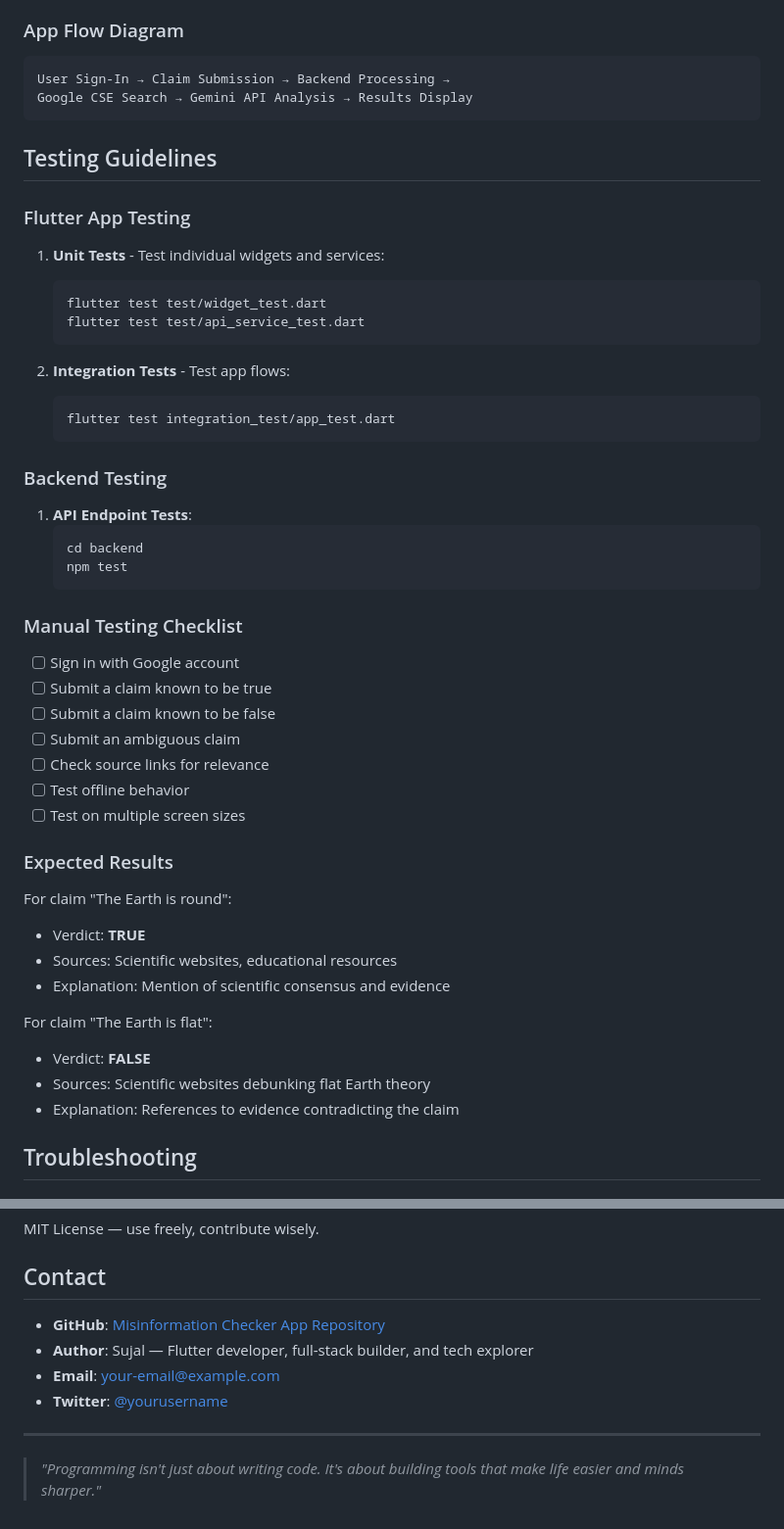
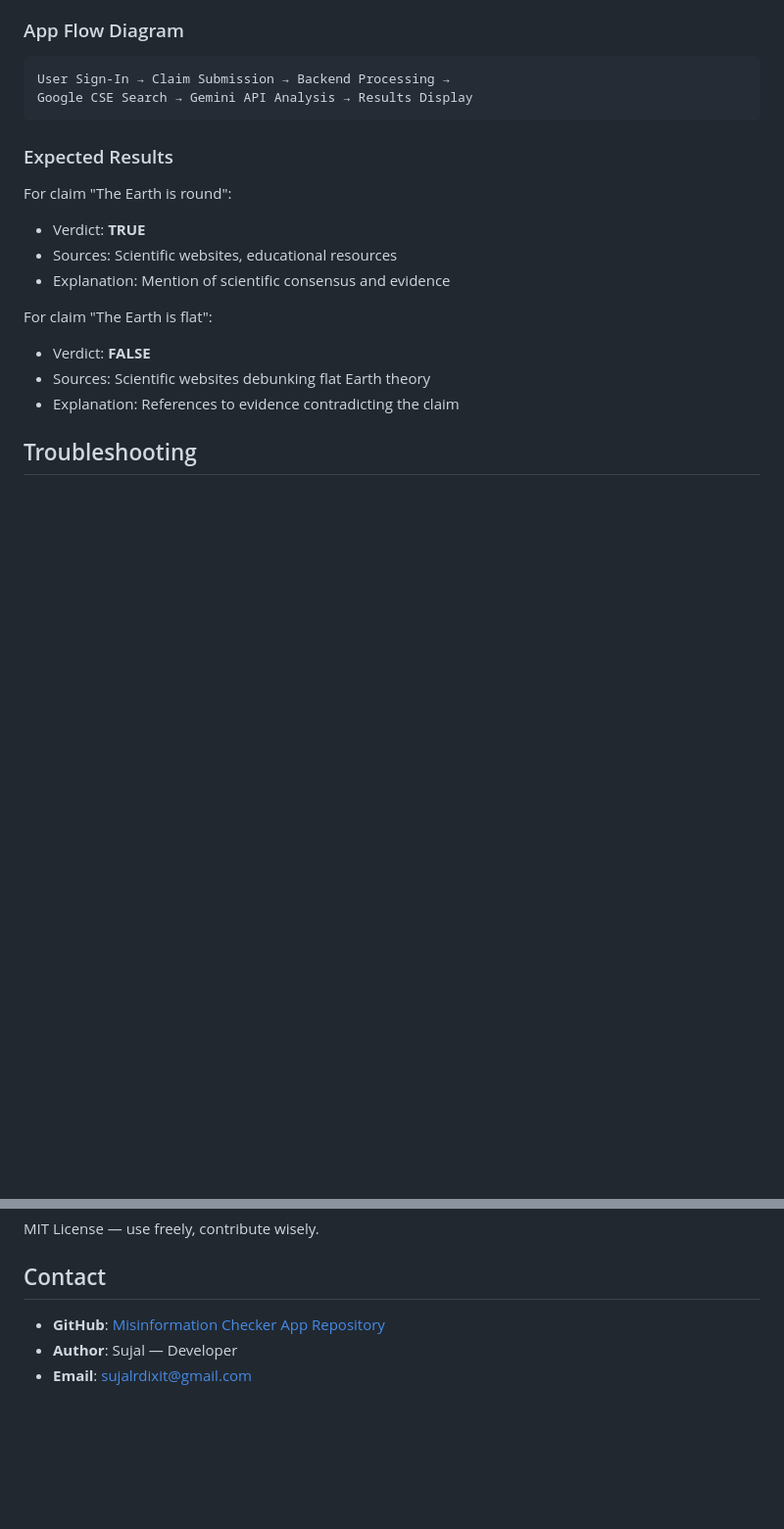
Before and after one commit to SujalD04/InfoChecker, a Markdown page: README.md, 2 parts joined by grey strips. Shown at 98% size. GitHub-like rendering; blank space fills up the shorter version.

````diff
--- a/README.md
+++ b/README.md
@@ -275,39 +275,6 @@ User Sign-In → Claim Submission → Backend Processing →
 Google CSE Search → Gemini API Analysis → Results Display
 ```
 
-## Testing Guidelines
-
-### Flutter App Testing
-
-1. **Unit Tests** - Test individual widgets and services:
-   ```bash
-   flutter test test/widget_test.dart
-   flutter test test/api_service_test.dart
-   ```
-
-2. **Integration Tests** - Test app flows:
-   ```bash
-   flutter test integration_test/app_test.dart
-   ```
-
-### Backend Testing
-
-1. **API Endpoint Tests**:
-   ```bash
-   cd backend
-   npm test
-   ```
-
-### Manual Testing Checklist
-
-- [ ] Sign in with Google account
-- [ ] Submit a claim known to be true
-- [ ] Submit a claim known to be false
-- [ ] Submit an ambiguous claim
-- [ ] Check source links for relevance
-- [ ] Test offline behavior
-- [ ] Test on multiple screen sizes
-
 ### Expected Results
 
 For claim "The Earth is round":
@@ -387,11 +354,6 @@ MIT License — use freely, contribute wisely.
 
 ## Contact
 
-- **GitHub**: [Misinformation Checker App Repository](https://github.com/your-username/misinformation-checker)
-- **Author**: Sujal — Flutter developer, full-stack builder, and tech explorer
-- **Email**: your-email@example.com
-- **Twitter**: [@yourusername](https://twitter.com/yourusername)
-
----
-
-> *"Programming isn't just about writing code. It's about building tools that make life easier and minds sharper."*
+- **GitHub**: [Misinformation Checker App Repository](https://github.com/SujalD04/InfoChecker)
+- **Author**: Sujal — Developer
+- **Email**: sujalrdixit@gmail.com
````
